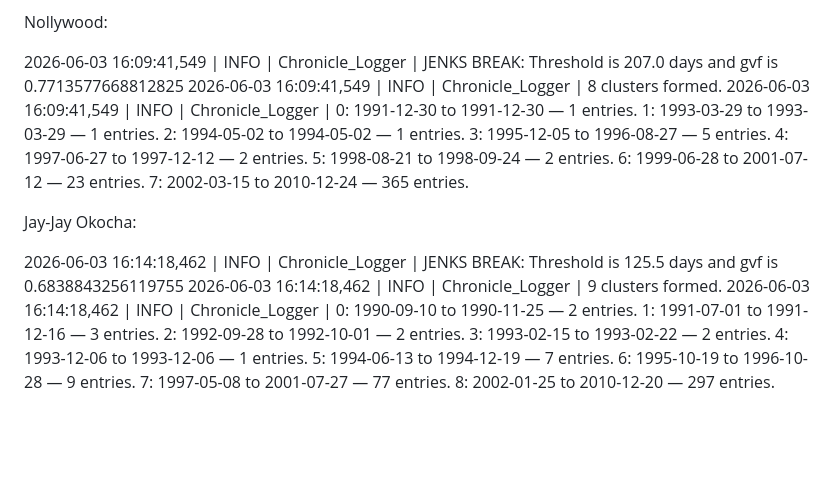
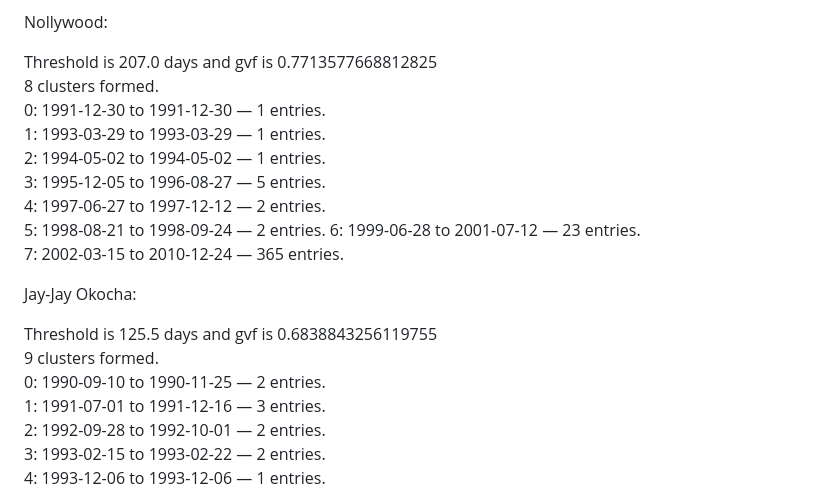
Before and after one commit to sike25/chronicle, a Markdown page: research/clustering/C_report.md, the part around one of its changes. Drawn GitHub-style; blank space fills up the shorter version.

Commit message:
research: format cluster report.

```diff
--- a/research/clustering/C_report.md
+++ b/research/clustering/C_report.md
@@ -134,9 +134,9 @@ Threshold is 116.5 days and gvf is 0.6527935534560911
 
 Nollywood:
 
-2026-06-03 16:09:41,549 | INFO | Chronicle_Logger | JENKS BREAK: Threshold is 207.0 days and gvf is 0.7713577668812825
-2026-06-03 16:09:41,549 | INFO | Chronicle_Logger | 8 clusters formed.
-2026-06-03 16:09:41,549 | INFO | Chronicle_Logger | 0: 1991-12-30 to 1991-12-30 — 1 entries.
+Threshold is 207.0 days and gvf is 0.7713577668812825
+8 clusters formed.
+0: 1991-12-30 to 1991-12-30 — 1 entries.
 1: 1993-03-29 to 1993-03-29 — 1 entries.
 2: 1994-05-02 to 1994-05-02 — 1 entries.
 3: 1995-12-05 to 1996-08-27 — 5 entries.
@@ -148,10 +148,9 @@ Nollywood:
 
 Jay-Jay Okocha:
 
-
-2026-06-03 16:14:18,462 | INFO | Chronicle_Logger | JENKS BREAK: Threshold is 125.5 days and gvf is 0.6838843256119755
-2026-06-03 16:14:18,462 | INFO | Chronicle_Logger | 9 clusters formed.
-2026-06-03 16:14:18,462 | INFO | Chronicle_Logger | 0: 1990-09-10 to 1990-11-25 — 2 entries.
+Threshold is 125.5 days and gvf is 0.6838843256119755
+9 clusters formed.
+0: 1990-09-10 to 1990-11-25 — 2 entries.
 1: 1991-07-01 to 1991-12-16 — 3 entries.
 2: 1992-09-28 to 1992-10-01 — 2 entries.
 3: 1993-02-15 to 1993-02-22 — 2 entries.
```
Also changed, not shown: other parts of research/clustering/C_report.md (+1 -1 lines).
